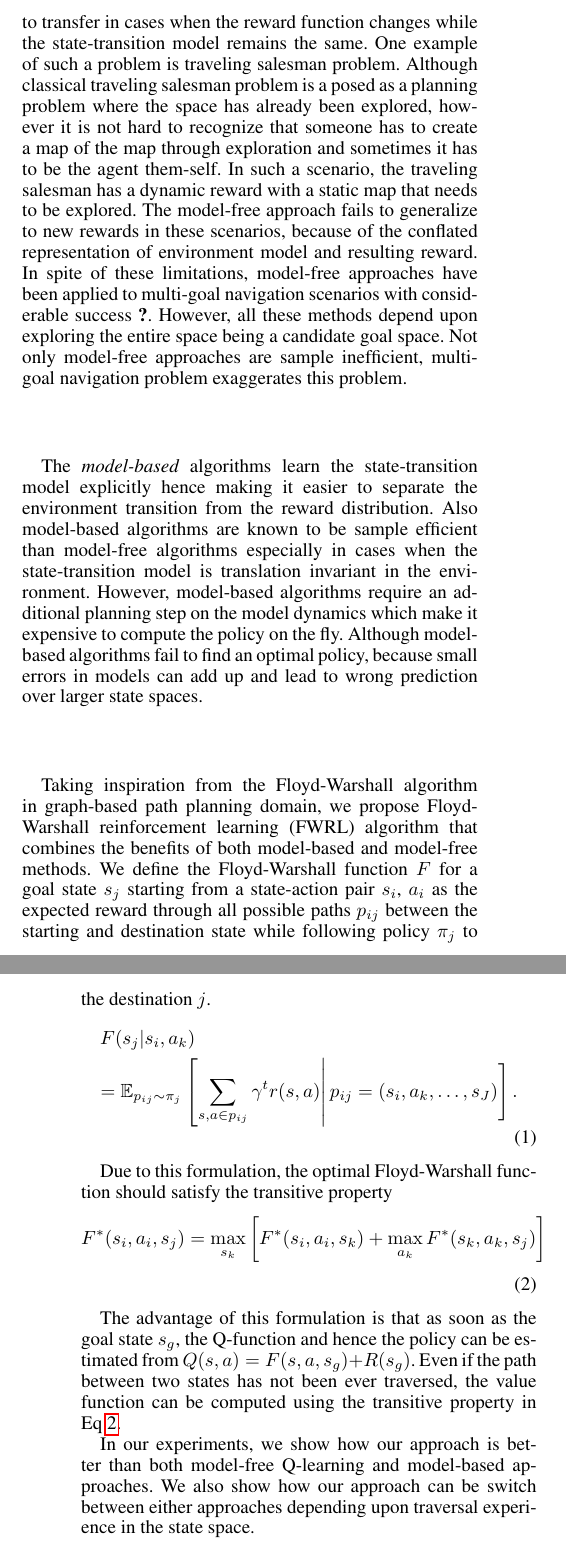
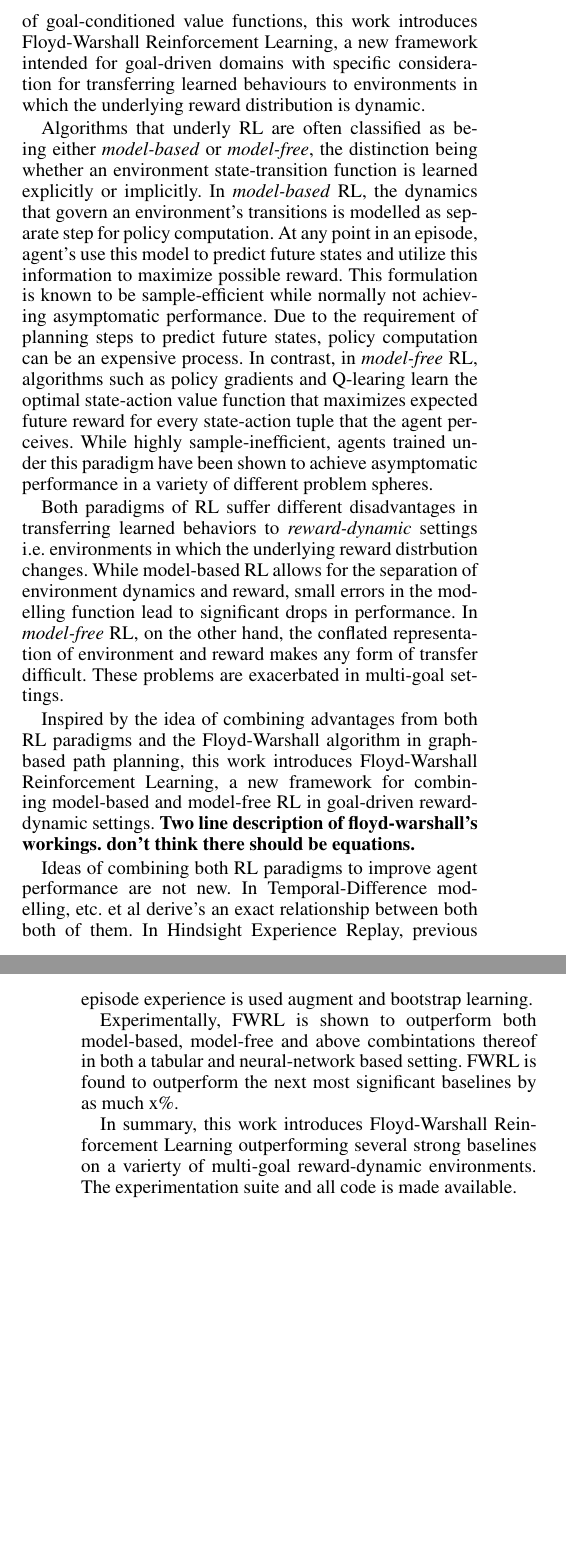
Before and after one commit to wecacuee/DhBaSiCoICLR2019, a LaTeX paper (main.tex, which reads intro.tex): two parts of the columns of pages 1 and 2 of 4 before the commit and two parts of the columns of pages 1 and 2 of 5 after it, joined at a grey line, cut at the place of the change, the shorter picture padded with empty space. Compiled offline with pdfLaTeX.

Commit message:
Some simple intro changes

```diff
--- /dev/null
+++ b/intro.tex
@@ -0,0 +5,213 @@
+successes from goal-agnostic activites such as playing atari games from
+purely visual input and  defeating world GO and starcraft champions, to
+goal-driven ones such as recent applications in robotic navigation and
+manipulation. In the realm of goal-conditioned value functions, this
+work introduces Floyd-Warshall Reinforcement Learning, a new framework
+intended for goal-driven domains with specific consideration for
+transferring learned behaviours to environments in which the underlying
+reward distribution is dynamic.
+
+Algorithms that underly RL are often classified as being either
+\emph{model-based} or \emph{model-free}, the distinction being whether
+an environment state-transition function is learned explicitly or
+implicitly.  In \emph{model-based} RL, the dynamics that govern an
+environment's transitions is modelled as separate step for policy
+computation. At any point in an episode, agent's use this model to
+predict future states and utilize this information to maximize possible
+reward. This formulation is known to be sample-efficient while normally
+not achieving asymptomatic performance.  Due to the requirement of
+planning steps to predict future states, policy computation can be an
+expensive process. In contrast, in \emph{model-free} RL, algorithms such
+as policy gradients and Q-learing learn the optimal state-action value
+function that maximizes expected future reward for every state-action
+tuple that the agent perceives.  While highly sample-inefficient, agents
+trained under this paradigm have been shown to achieve asymptomatic
+performance in a variety of different problem spheres.
+
+Both paradigms of RL suffer different disadvantages in transferring
+learned behaviors to \emph{reward-dynamic} settings i.e.  environments
+in which the underlying reward distrbution changes.  While model-based
+RL allows for the separation of environment dynamics and reward, small
+errors in the modelling function lead to significant drops in
+performance. In \emph{model-free} RL, on the other hand, the conflated
+representation of environment and reward makes any form of transfer
+difficult. These problems are exacerbated in multi-goal settings.
+
+Inspired by the idea of combining advantages from both RL paradigms and
+the Floyd-Warshall algorithm in graph-based path planning, this work
+introduces Floyd-Warshall Reinforcement Learning, a new framework for
+combining model-based and model-free RL in goal-driven reward-dynamic
+settings. \textbf{Two line description of floyd-warshall's workings.
+don't think there should be equations.}
+
+Ideas of combining both RL paradigms to improve agent performance are
+not new. In Temporal-Difference modelling, etc. et al derive's an exact
+relationship between both both of them. In Hindsight Experience Replay,
+previous episode experience is used augment and bootstrap learning.
+
+Experimentally, FWRL is shown to outperform both model-based, model-free
+and above combintations thereof in both a tabular and neural-network
+based setting. FWRL is found to outperform the next most significant
+baselines by as much x\%.
+
+
+In summary, this work introduces Floyd-Warshall Reinforcement Learning
+outperforming several strong baselines on a varierty of multi-goal
+reward-dynamic environments. The experimentation suite and all code is
+made available.
+
+
+%In similar veins and We define the Floyd-Warshall
+%function $\fwcost$ for a goal state $\state_j$ starting from a
+%state-action pair $\state_i$, $\act_i$ as the expected reward through
+%all possible paths $p_{ij}$ between the starting and destination state
+%while following policy $\pi_{j}$ to the destination $j$.
+
+
+
+%Taking inspiration from the Floyd-Warshall algorithm in graph-based path
+%planning domain, we propose Floyd-Warshall reinforcement learning (FWRL)
+%algorithm that combines the benefits of both model-based and model-free
+%methods.  We define the Floyd-Warshall function $\fwcost$ for a goal
+%state $\state_j$ starting from a state-action pair $\state_i$, $\act_i$
+%as the expected reward through all possible paths $p_{ij}$ between the
+%starting and destination state while following policy $\pi_{j}$ to the
+%destination $j$.
+
+
+
+%In spite of these limitations, model-free approaches have been applied
+%to multi-goal navigation scenarios with considerable success
+%\cite{mirowski2018learning}.  However, all these methods depend upon
+%exploring the entire space being a candidate goal space.  Not only
+%model-free approaches are sample inefficient, multi-goal navigation
+%problem exaggerates this problem.
+
+
+%The algorithms that underly Reinforcement Learning (RL) are often
+%broadly discriminated as either \emph{model-based} or \emph{model-free}.
+%In model-based RL, the state-transition function that governs an
+%environments dynamics is learned explicitly. In contrast, model-free RL
+%learns a joint state-action value functions that maximizes expected
+%future reward based on the state-action pairs percieved by the agent.
+%In learning this function, agents implicity memorize a joint
+%representation of the state-transition function and reward distribution
+%that governs their environments.
+%
+%The advantages of model-based RL are many. Algorithms are known to be
+%sample-efficient as compared to model-free algorithms and the decoupled
+%learning of the state-transtion functions allows the transfer of learned
+%agent behaviors to alternate environment in which only the underlying
+%reward distribution changes. These algorithms are disadvantaged by the
+%requirement of additional expensive planning steps for online policy
+%computation and how small errors in the dynamics can lead to larger
+%errors in agent performance. Model-free RL, on the other hand, while
+%requiring many more samples to learn, are more asymptotic in their
+%performance. However, due to conflated representation of dynamics and
+%reward, model-free algorithms struggle to transfer learned behaviors
+%when only the reward distribution changes.
+%
+%
+%Based on this line of research, this work seeks to similarly combine
+%advantages of RL, sepcifically in a multi goal navigation setting.
+%Taking inspiration from the Floyd-Warshall algorithm in graph-based path
+%planning domain, the Floyd-Warshall reinforcement learning (FWRL)
+%algorithm is proposed that combines the benefits of both model-based and
+%model-free methods. Specifically, ...
+%
+%This work seeks to combine advantages from both model-based and
+%model-free approaches to scenarios involving multi-goal navigation in
+%reinforcement learning domains. It i
+%
+%specific consideration for multi-goal navigation domains
+%
+%This is not the first work to propose combinations of two algorithms.
+%They are our baselines.
+%
+%In summary,
+
+
+
+%\emph{Model-based} RL
+%
+%, algorithms explicitly learn this function
+%model allowing for easy separation of dynamics that governs environment
+%transitions and the underlyding reward distribution.  Also model-based
+%algorithms are known to be sample efficient than model-free algorithms
+%especially in cases when the state-transition model is translation
+%invariant in the environment.  However, model-based algorithms require
+%an additional planning step on the model dynamics which make it
+%expensive to compute the policy on the fly.  Although model-based
+%algorithms fail to find an optimal policy, because small errors in
+%models can add up and lead to wrong prediction over larger state spaces.
+%
+%
+%In contrast, in \emph{model-free} RL, algorithms such as Q-learning and
+%policy gradients attempt to learn a joint optimal state-action value
+%function that maximizes expected future reward for all state-action
+%pairs percieved by an agent in an environment.  The reward distribution
+%and state dynamics that governs the agent's environment are implicitly
+%memorized in the learning of this function.  Due to the implicit nature
+%of this process, \emph{model-free} RL struggles with transferring
+%learned behaviours to environments in which only the underlying reward
+%distribution changes.  The model-free approach fails to generalize to
+%new rewards in these scenarios, because of the conflated representation
+%of environment model and resulting reward.
+
+
+
+
+\newpage
+\newpage
+
+
+%Reinforcement learning algorithms are classified on
+%the basis of whether the state-transition model is learned explicitly
+%into \emph{model-based} and \emph{model-free} algorithms.
+%
+%%
+%The \emph{model-free} algorithms like Q-learning and policy gradients are easier to learn in cases when model is more complex than the policy.
+%However, model-free algorithms are harder to transfer in cases when the reward function changes while the state-transition model remains the same.
+%
+%One example of such a problem is traveling salesman problem.
+%Although classical traveling salesman problem is a posed as a planning problem where the space has already been explored, however it is not hard to recognize that someone has to create a map of the map through exploration and sometimes it has to be the agent them-self.
+%In such a scenario, the traveling salesman has a dynamic reward with a static map that needs to be
+%explored.
+%
+%The \emph{model-based} algorithms learn the state-transition model explicitly hence making it
+%easier to separate the environment transition from the reward distribution. Also model-based
+%algorithms are known to be sample efficient than model-free algorithms especially in cases when
+%the state-transition model is translation invariant in the environment.
+%However, model-based algorithms require an additional planning step on the model dynamics
+%which make it expensive to compute the policy on the fly.
+%Although model-based algorithms fail to find an optimal policy, because small errors in models can add up and lead to wrong prediction over larger state spaces.
+%
+%Taking inspiration from the Floyd-Warshall algorithm in graph-based path planning domain,
+%we propose Floyd-Warshall reinforcement learning (FWRL) algorithm that combines the
+%benefits of both model-based and model-free methods.
+%We define the Floyd-Warshall function $\fwcost$ for a goal state $\state_j$ starting from a
+%state-action pair $\state_i$, $\act_i$
+%as the expected reward through all possible paths $p_{ij}$ between the starting and
+%destination state while following policy $\pi_{j}$ to the destination $j$.
+%%
+%\begin{multline}
+%\fwcost(\state_j | \state_i, \act_k) \\
+%= \E_{p_{ij} \sim \pi_{j}}\left[
+%\sum_{\state, \act \in p_{ij} } \discount^{t} r(\state, \act) \right| p_{ij} = (\state_i, \act_k, \dots, \state_J) \Biggr] \, .
+%\end{multline}
+%%
+%
+%Due to this formulation, the optimal Floyd-Warshall function should satisfy the transitive property
+%\begin{align}
+%\fwcost^*(\state_i, \act_i, \state_j) = \max_{\state_k} \left[
+%\fwcost^*(\state_i, \act_i, \state_k)
+%+ \max_{\act_k}\fwcost^*(\state_k, \act_k, \state_j) \right]
+%\label{eq:transitive-fw}
+%\end{align}
+%
+%The advantage of this formulation is that as soon as the goal state $\state_g$, the Q-function and
+%hence the policy can be estimated from $Q(\state, \act) = F(\state, \act, \state_g) + \Rew(\state_g)$.
+%Even if the path between two states has not been ever traversed, the value function
+%can be computed using the transitive property in Eq~\ref{eq:transitive-fw}.
+%
+%In our experiments, we show how our approach is better than both model-free Q-learning and model-based approaches. We also show how our approach can be switch between either approaches depending upon traversal experience in the state space.
--- a/main.tex
+++ b/main.tex
@@ -100,9 +100,11 @@
 % The file aaai.sty is the style file for AAAI Press
 % proceedings, working notes, and technical reports.
 %
-\title{Floyd-Warshall Reinforcement Learning: \\Combining advantages from
-model-free and model-based RL}
-\author{Vikas Dhiman}
+\title{Floyd-Warshall Reinforcement Learning: \\Combining Advantages from
+Model-Free and Model-Based RL \\ Improving Performance in Multi-Goal
+Environments}
+\author{Vikas Dhiman, Shurjo Banerjee, Jeffrey M. Siskind and Jason J.
+Corso}
 \pdfinfo{
 /Title ()
 /Author ()}
@@ -169,52 +165,5 @@ and \emph{model-free} algorithms.
-The \emph{model-free} algorithms like Q-learning and policy gradients are easier to learn in cases when model is more complex than the policy.
-However, model-free algorithms are harder to transfer in cases when the reward function changes while the state-transition model remains the same.
-One example of such a problem is traveling salesman problem.
-Although classical traveling salesman problem is a posed as a planning problem where the space has already been explored, however it is not hard to recognize that someone has to create a map of the map through exploration and sometimes it has to be the agent them-self.
-In such a scenario, the traveling salesman has a dynamic reward with a static map that needs to be
-explored.
-The model-free approach fails to generalize to new rewards in these scenarios, because of the conflated representation of environment model and resulting reward.
-In spite of these limitations, model-free approaches have been applied to multi-goal navigation
-scenarios with considerable success \cite{mirowski2018learning}.
-However, all these methods depend upon exploring the entire space being a candidate goal space.
-Not only model-free approaches are sample inefficient, multi-goal navigation problem exaggerates this problem.
+\input{intro}
 
-The \emph{model-based} algorithms learn the state-transition model explicitly hence making it
-easier to separate the environment transition from the reward distribution. Also model-based
-algorithms are known to be sample efficient than model-free algorithms especially in cases when
-the state-transition model is translation invariant in the environment.
-However, model-based algorithms require an additional planning step on the model dynamics
-which make it expensive to compute the policy on the fly.
-Although model-based algorithms fail to find an optimal policy, because small errors in models can add up and lead to wrong prediction over larger state spaces.
-
-Taking inspiration from the Floyd-Warshall algorithm in graph-based path planning domain,
-we propose Floyd-Warshall reinforcement learning (FWRL) algorithm that combines the
-benefits of both model-based and model-free methods.
-We define the Floyd-Warshall function $\fwcost$ for a goal state $\state_j$ starting from a
-state-action pair $\state_i$, $\act_i$
-as the expected reward through all possible paths $p_{ij}$ between the starting and
-destination state while following policy $\pi_{j}$ to the destination $j$.
-%
-\begin{multline}
-\fwcost(\state_j | \state_i, \act_k) \\
-= \E_{p_{ij} \sim \pi_{j}}\left[
-\sum_{\state, \act \in p_{ij} } \discount^{t} r(\state, \act) \right| p_{ij} = (\state_i, \act_k, \dots, \state_J) \Biggr] \, .
-\end{multline}
-%
-
-Due to this formulation, the optimal Floyd-Warshall function should satisfy the transitive property
-\begin{align}
-\fwcost^*(\state_i, \act_i, \state_j) = \max_{\state_k} \left[
-\fwcost^*(\state_i, \act_i, \state_k)
-+ \max_{\act_k}\fwcost^*(\state_k, \act_k, \state_j) \right]
-\label{eq:transitive-fw}
-\end{align}
-
-The advantage of this formulation is that as soon as the goal state $\state_g$, the Q-function and
-hence the policy can be estimated from $Q(\state, \act) = F(\state, \act, \state_g) + \Rew(\state_g)$.
-Even if the path between two states has not been ever traversed, the value function
-can be computed using the transitive property in Eq~\ref{eq:transitive-fw}.
-
-In our experiments, we show how our approach is better than both model-free Q-learning and model-based approaches. We also show how our approach can be switch between either approaches depending upon traversal experience in the state space.
 
 \subsection{Claims}
 \begin{itemize} \item
```
Also changed, not shown: main.pdf, intro.tex (4 more changed lines), main.tex (56 more changed lines), 4 other files.
